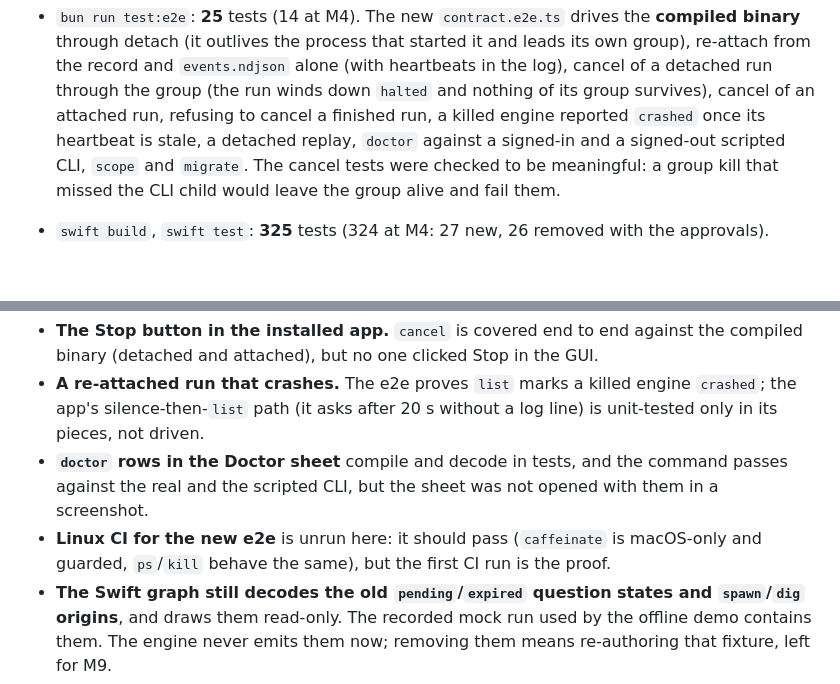
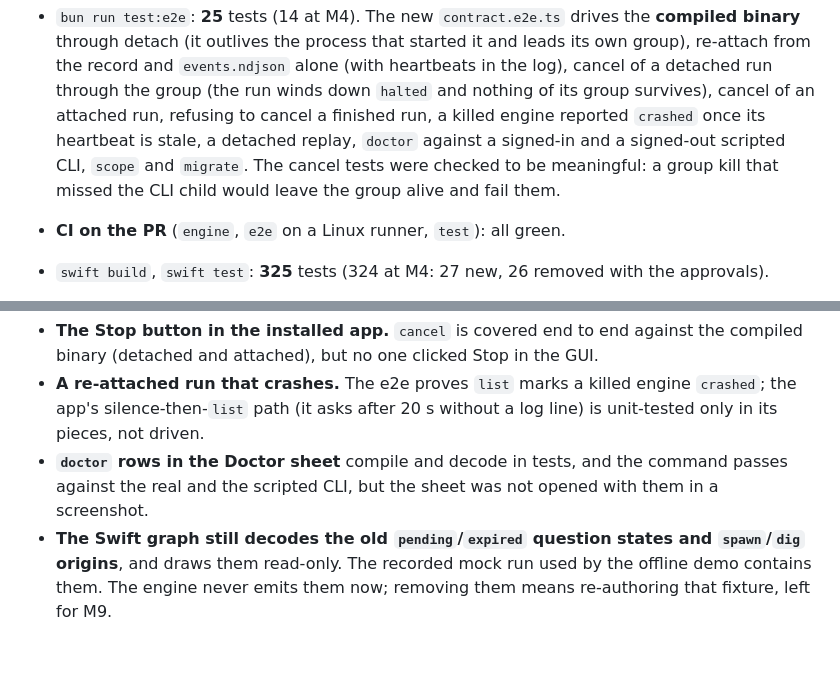
Before and after one commit to krzysztoff1/quorum, a Markdown page: docs/architecture/m6-contract-v5.md, 2 parts joined by grey strips. Drawn GitHub-style; blank space fills up the shorter version.

Commit message:
Record that CI ran the new e2e green on Linux

```diff
--- a/docs/architecture/m6-contract-v5.md
+++ b/docs/architecture/m6-contract-v5.md
@@ -90,6 +90,7 @@ tests +226 −358, engine sources +989 −760, engine tests and e2e +1343 −731
   killed engine reported `crashed` once its heartbeat is stale, a detached replay, `doctor` against a signed-in and
   a signed-out scripted CLI, `scope` and `migrate`. The cancel tests were checked to be meaningful: a group kill
   that missed the CLI child would leave the group alive and fail them.
+- **CI on the PR** (`engine`, `e2e` on a Linux runner, `test`): all green.
 - `swift build`, `swift test`: **325** tests (324 at M4: 27 new, 26 removed with the approvals).
 - A bug the e2e found: a cancel during planning ended `inconclusive` ("Planning failed") instead of `halted`,
   because the planner's partial output looked like a planning failure. Fixed first, with unit tests (`864feff`).
@@ -127,8 +128,6 @@ tests +226 −358, engine sources +989 −760, engine tests and e2e +1343 −731
   silence-then-`list` path (it asks after 20 s without a log line) is unit-tested only in its pieces, not driven.
 - **`doctor` rows in the Doctor sheet** compile and decode in tests, and the command passes against the real and the
   scripted CLI, but the sheet was not opened with them in a screenshot.
-- **Linux CI for the new e2e** is unrun here: it should pass (`caffeinate` is macOS-only and guarded, `ps`/`kill`
-  behave the same), but the first CI run is the proof.
 - **The Swift graph still decodes the old `pending`/`expired` question states and `spawn`/`dig` origins**, and draws
   them read-only. The recorded mock run used by the offline demo contains them. The engine never emits them now;
   removing them means re-authoring that fixture, left for M9.
```
